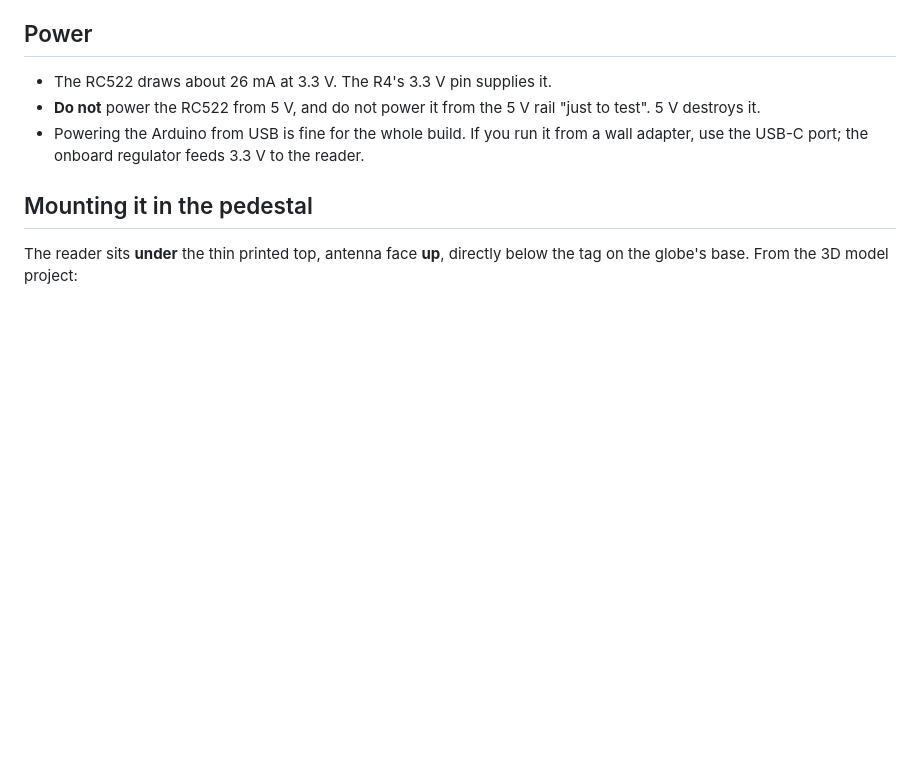
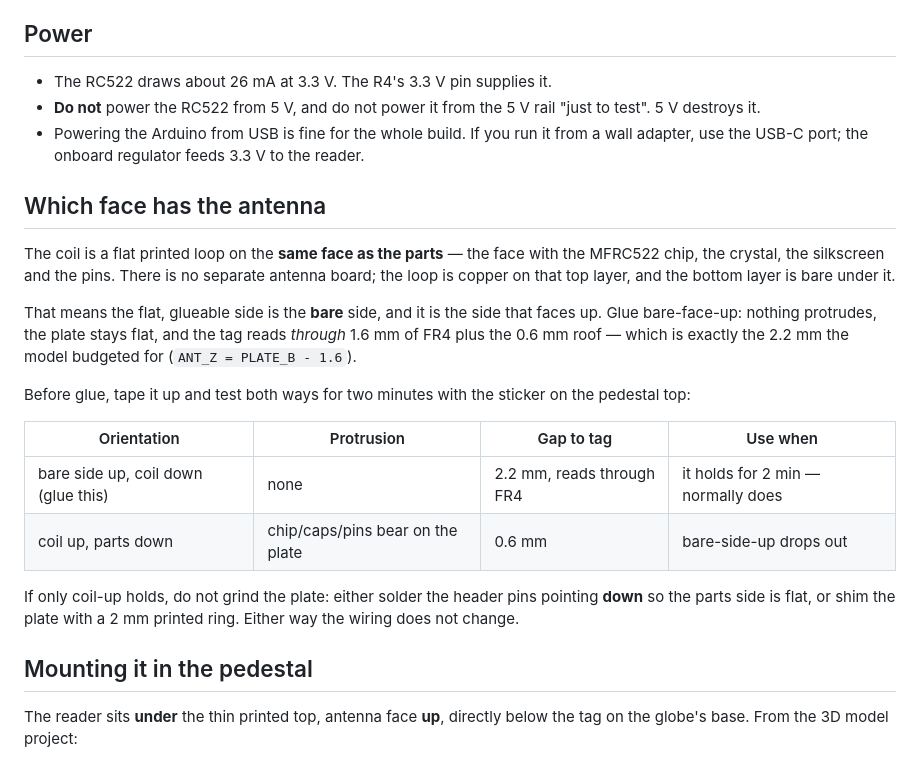
Before and after one commit to Stonewu777DW/ESC-Snowglobe, a Markdown page: docs/WIRING.md, the part around the change. GitHub-like rendering; blank space fills up the shorter version.

Commit message:
Wiring: name the antenna face and the glue-up orientation
The coil is printed on the component face, so the bare face is the flat one that
glues to the plate; the tag then reads through 1.6 mm FR4 + 0.6 mm roof, which is
the 2.2 mm the model already budgets. Adds the two-minute orientation test.

```diff
--- a/docs/WIRING.md
+++ b/docs/WIRING.md
@@ -56,6 +56,29 @@ divider on MOSI, SCK and SS) between the board and the reader — never move VCC
 - Powering the Arduino from USB is fine for the whole build. If you run it from a wall
   adapter, use the USB-C port; the onboard regulator feeds 3.3 V to the reader.
 
+## Which face has the antenna
+
+The coil is a flat printed loop on the **same face as the parts** — the face with the
+MFRC522 chip, the crystal, the silkscreen and the pins. There is no separate antenna
+board; the loop is copper on that top layer, and the bottom layer is bare under it.
+
+That means the flat, glueable side is the **bare** side, and it is the side that faces
+up. Glue bare-face-up: nothing protrudes, the plate stays flat, and the tag reads
+*through* 1.6 mm of FR4 plus the 0.6 mm roof — which is exactly the 2.2 mm the model
+budgeted for (`ANT_Z = PLATE_B - 1.6`).
+
+Before glue, tape it up and test both ways for two minutes with the sticker on the
+pedestal top:
+
+| Orientation | Protrusion | Gap to tag | Use when |
+|---|---|---|---|
+| bare side up, coil down (glue this) | none | 2.2 mm, reads through FR4 | it holds for 2 min — normally does |
+| coil up, parts down | chip/caps/pins bear on the plate | 0.6 mm | bare-side-up drops out |
+
+If only coil-up holds, do not grind the plate: either solder the header pins pointing
+**down** so the parts side is flat, or shim the plate with a 2 mm printed ring. Either
+way the wiring does not change.
+
 ## Mounting it in the pedestal
 
 The reader sits **under** the thin printed top, antenna face **up**, directly below the
```
